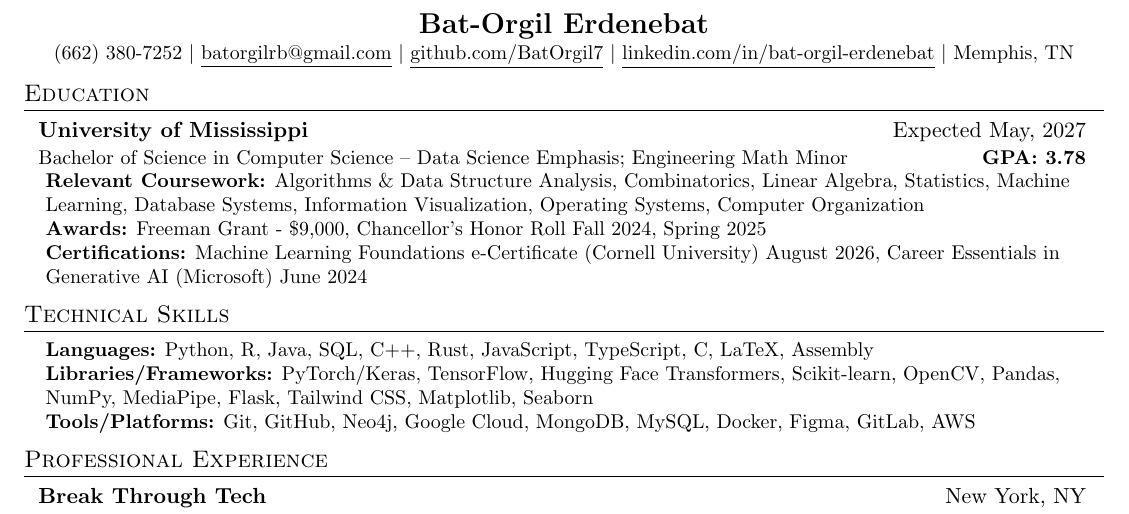
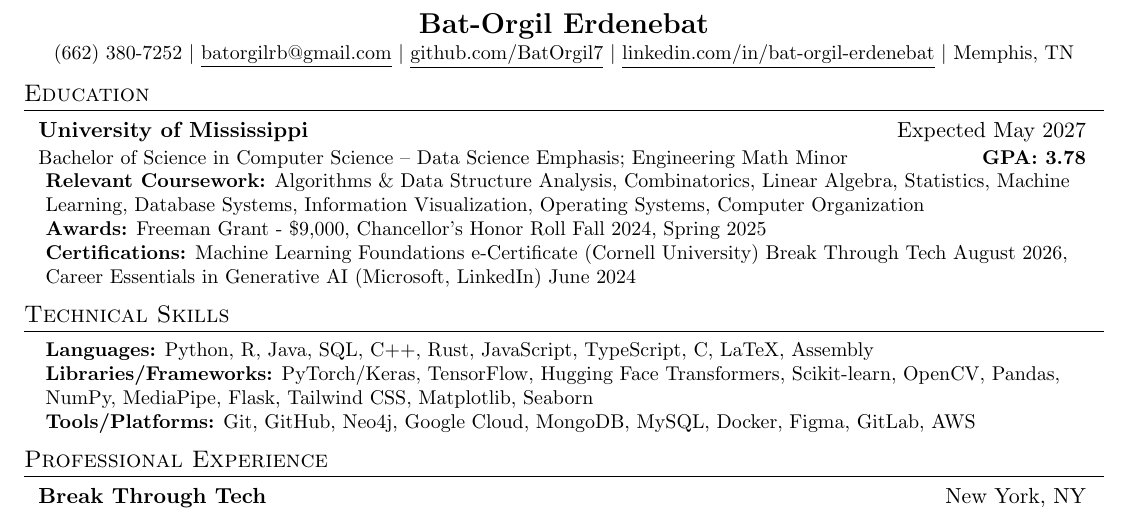
Before and after one commit to BatOrgil7/Resume, a LaTeX CV (Bat-Orgil_Erdenebat_Resume.tex): part of the page, cut so that both start at the same text. Compiled offline with pdfLaTeX.

Commit message:
Refine education section and certification details
Updated expected graduation date format and added details to certifications.

```diff
--- a/Bat-Orgil_Erdenebat_Resume.tex
+++ b/Bat-Orgil_Erdenebat_Resume.tex
@@ -120,14 +120,14 @@
 \section{Education}
   \resumeSubHeadingListStart
     \resumeEducationSubheading
-      {University of Mississippi}{Expected May, 2027}
+      {University of Mississippi}{Expected May 2027}
       {Bachelor of Science in Computer Science – Data Science Emphasis; Engineering Math Minor}{\textnormal{\textbf{GPA: 3.78}}}
     \resumeSubHeadingListEnd
     \begin{itemize}[leftmargin=0.15in, label={}]
     \small{\item{
     \textbf{Relevant Coursework:} Algorithms \& Data Structure Analysis, Combinatorics, Linear Algebra, Statistics, Machine Learning, Database Systems, Information Visualization, Operating Systems, Computer Organization \\
     \textbf{Awards:} Freeman Grant - \$9,000, Chancellor's Honor Roll Fall 2024, Spring 2025 \\
-    \textbf{Certifications:} Machine Learning Foundations e-Certificate (Cornell University) August 2026, Career Essentials in Generative AI (Microsoft) June 2024
+    \textbf{Certifications:} Machine Learning Foundations e-Certificate (Cornell University) Break Through Tech August 2026, Career Essentials in Generative AI (Microsoft, LinkedIn) June 2024
     }}
   \end{itemize}
 
```
